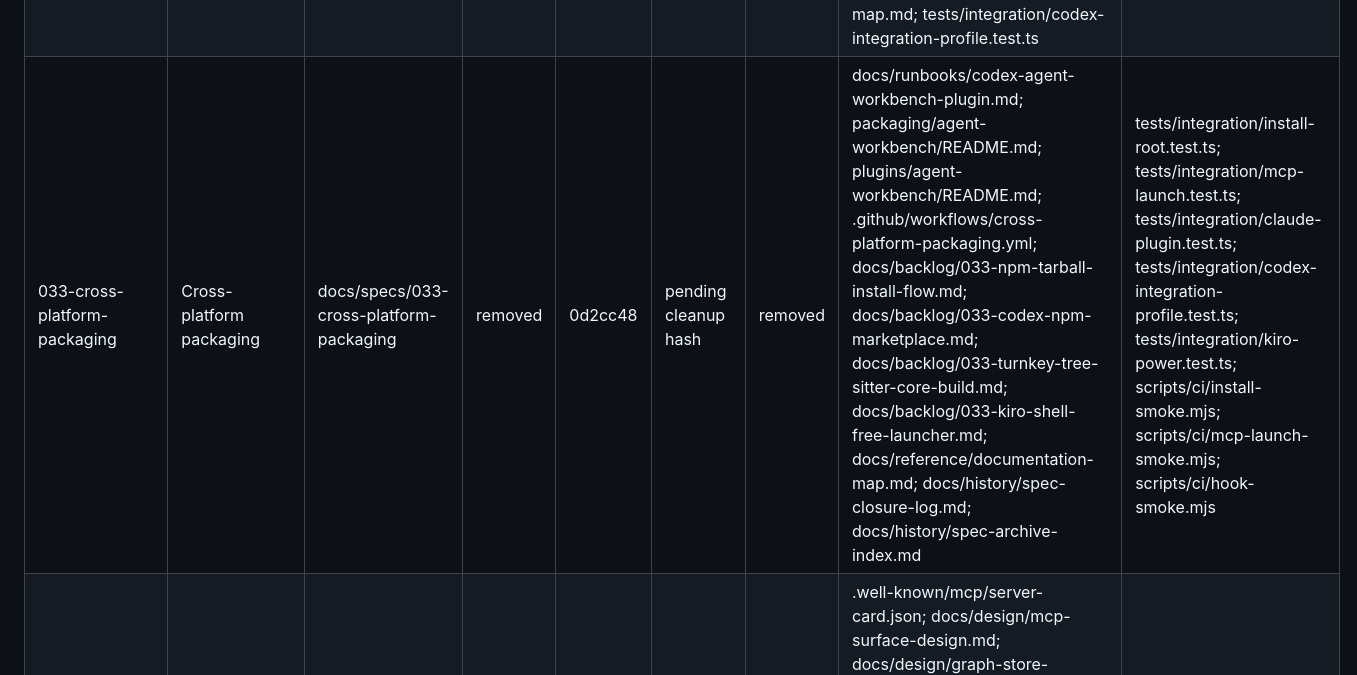
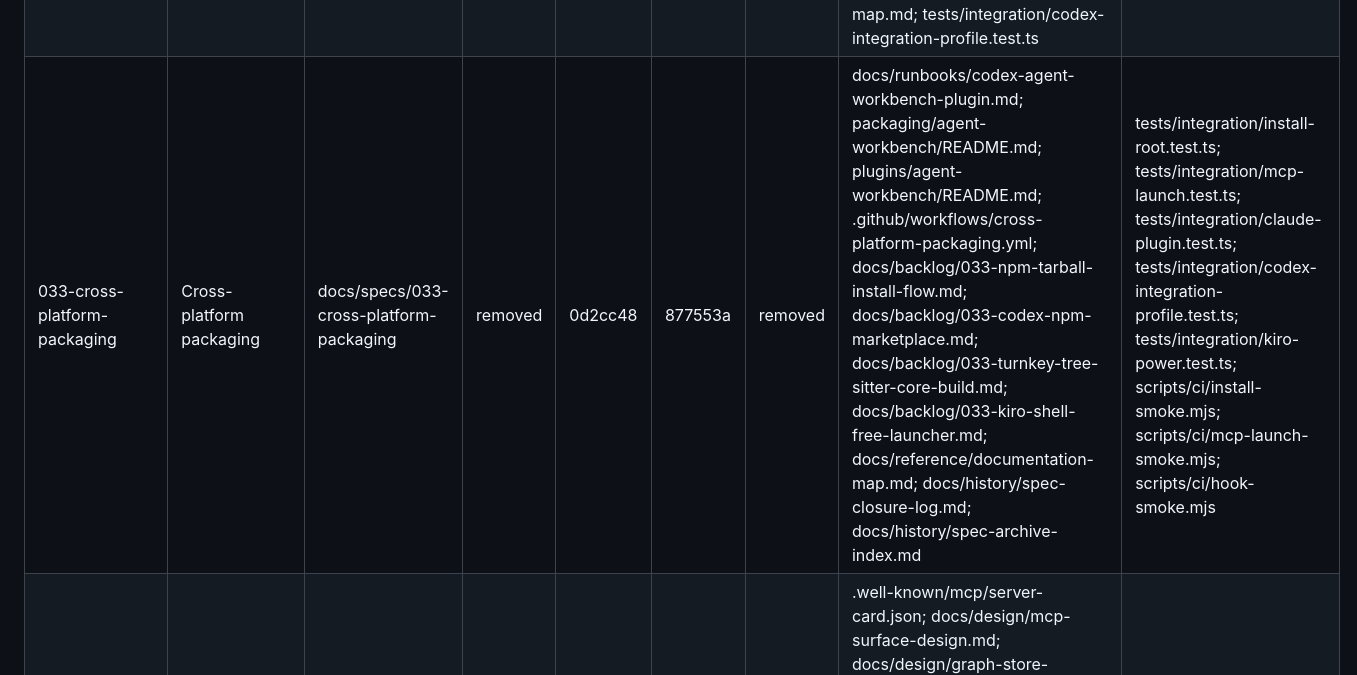
Before and after one commit to Auriora/agent-workbench, a Markdown page: docs/history/spec-archive-index.md, the part around the change. Drawn GitHub-style.

Commit message:
Record Spec 033 cleanup hash

```diff
--- a/docs/history/spec-archive-index.md
+++ b/docs/history/spec-archive-index.md
@@ -21,7 +21,7 @@ history instead of active implementation scaffolding.
 | --- | --- | --- | --- | --- | --- | --- | --- | --- |
 | 022-mcp-server-repository-support | MCP server repository support | docs/specs/022-mcp-server-repository-support | removed | 62db46c | 6ed5758 | removed | docs/design/mcp-surface-design.md; docs/design/coding-agent-integration-design.md; docs/reference/documentation-map.md; docs/requirements/agent-workbench-executable-backlog.md; docs/history/spec-closure-log.md; docs/history/spec-archive-index.md | tests/mcp/repo-scope-overview-resource.test.ts; tests/mcp/context-for-task-tool.test.ts; tests/mcp/verification-plan-tool.test.ts |
 | 024-plugin-discoverability-and-drift-hardening | Plugin discoverability and drift hardening | docs/specs/024-plugin-discoverability-and-drift-hardening | removed | 90b70bc | ad9b27f | removed | .agents/plugins/marketplace.json; .well-known/mcp/server-card.json; .github/workflows/ci.yml; scripts/validate-agent-workbench-plugin.mjs; package.json; plugins/agent-workbench/README.md; docs/runbooks/codex-agent-workbench-plugin.md; docs/reference/documentation-map.md; tests/integration/codex-integration-profile.test.ts | scripts/validate-agent-workbench-plugin.mjs; tests/integration/codex-integration-profile.test.ts; .github/workflows/ci.yml; docs/history/spec-closure-log.md |
-| 033-cross-platform-packaging | Cross-platform packaging | docs/specs/033-cross-platform-packaging | removed | 0d2cc48 | pending cleanup hash | removed | docs/runbooks/codex-agent-workbench-plugin.md; packaging/agent-workbench/README.md; plugins/agent-workbench/README.md; .github/workflows/cross-platform-packaging.yml; docs/backlog/033-npm-tarball-install-flow.md; docs/backlog/033-codex-npm-marketplace.md; docs/backlog/033-turnkey-tree-sitter-core-build.md; docs/backlog/033-kiro-shell-free-launcher.md; docs/reference/documentation-map.md; docs/history/spec-closure-log.md; docs/history/spec-archive-index.md | tests/integration/install-root.test.ts; tests/integration/mcp-launch.test.ts; tests/integration/claude-plugin.test.ts; tests/integration/codex-integration-profile.test.ts; tests/integration/kiro-power.test.ts; scripts/ci/install-smoke.mjs; scripts/ci/mcp-launch-smoke.mjs; scripts/ci/hook-smoke.mjs |
+| 033-cross-platform-packaging | Cross-platform packaging | docs/specs/033-cross-platform-packaging | removed | 0d2cc48 | 877553a | removed | docs/runbooks/codex-agent-workbench-plugin.md; packaging/agent-workbench/README.md; plugins/agent-workbench/README.md; .github/workflows/cross-platform-packaging.yml; docs/backlog/033-npm-tarball-install-flow.md; docs/backlog/033-codex-npm-marketplace.md; docs/backlog/033-turnkey-tree-sitter-core-build.md; docs/backlog/033-kiro-shell-free-launcher.md; docs/reference/documentation-map.md; docs/history/spec-closure-log.md; docs/history/spec-archive-index.md | tests/integration/install-root.test.ts; tests/integration/mcp-launch.test.ts; tests/integration/claude-plugin.test.ts; tests/integration/codex-integration-profile.test.ts; tests/integration/kiro-power.test.ts; scripts/ci/install-smoke.mjs; scripts/ci/mcp-launch-smoke.mjs; scripts/ci/hook-smoke.mjs |
 | 034-doc-currency-routing | Doc currency routing | docs/specs/034-doc-currency-routing | removed | 8657e9e | 7595c5b | removed | .well-known/mcp/server-card.json; docs/design/mcp-surface-design.md; docs/design/graph-store-design.md; docs/reference/runtime-contracts.md; docs/reference/documentation-map.md; docs/reference/spec-lifecycle-manager-doc-currency-handoff.md; src/contracts/runtime-core-contracts.ts; src/contracts/runtime-docs-contracts.ts; tests/docs/query-docs.test.ts; tests/mcp/context-for-task-tool.test.ts; tests/mcp/docs-surfaces.test.ts; docs/history/spec-closure-log.md; docs/history/spec-archive-index.md | tests/docs/query-docs.test.ts; tests/mcp/context-for-task-tool.test.ts; tests/mcp/docs-surfaces.test.ts; tests/mcp/registry-metadata.test.ts; tests/mcp/debug-harness.test.ts; tests/integration/codex-integration-profile.test.ts |
 
 ## Legacy Gaps
```
Also changed, not shown: docs/history/spec-closure-log.md (+1 -1 lines).
